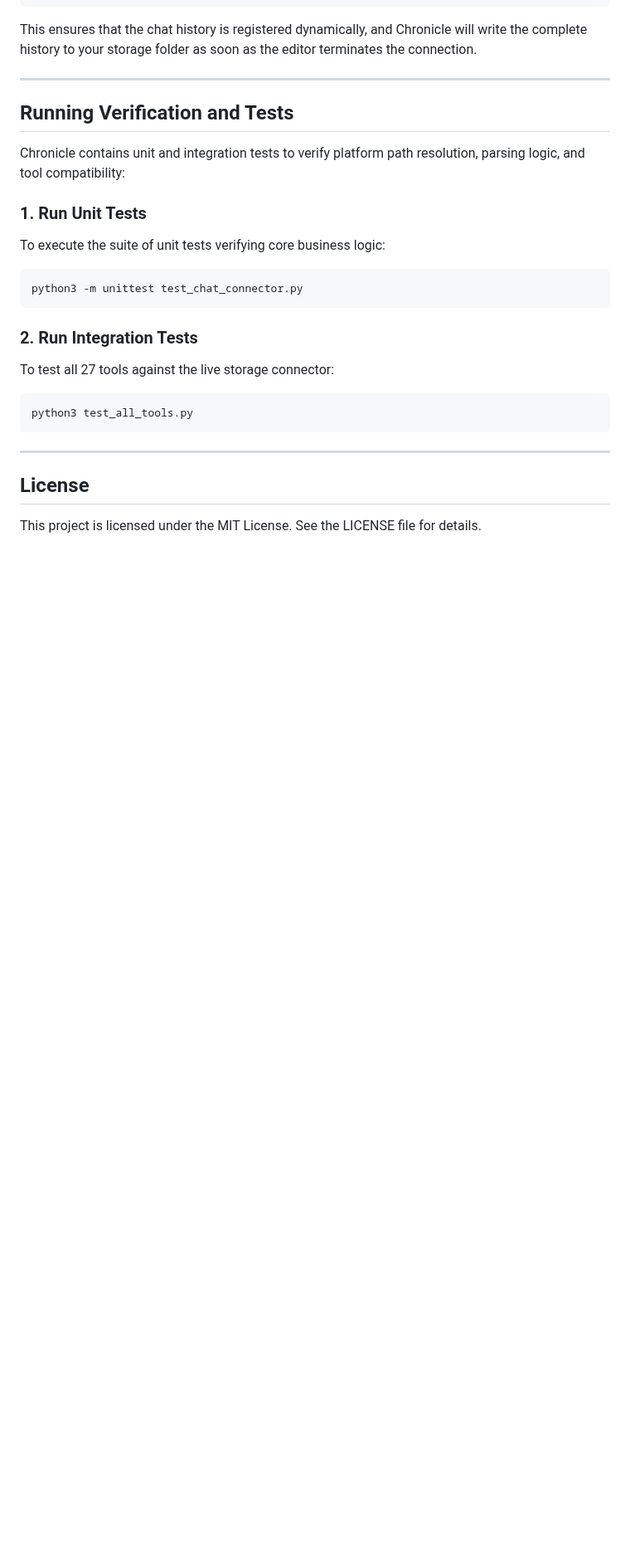
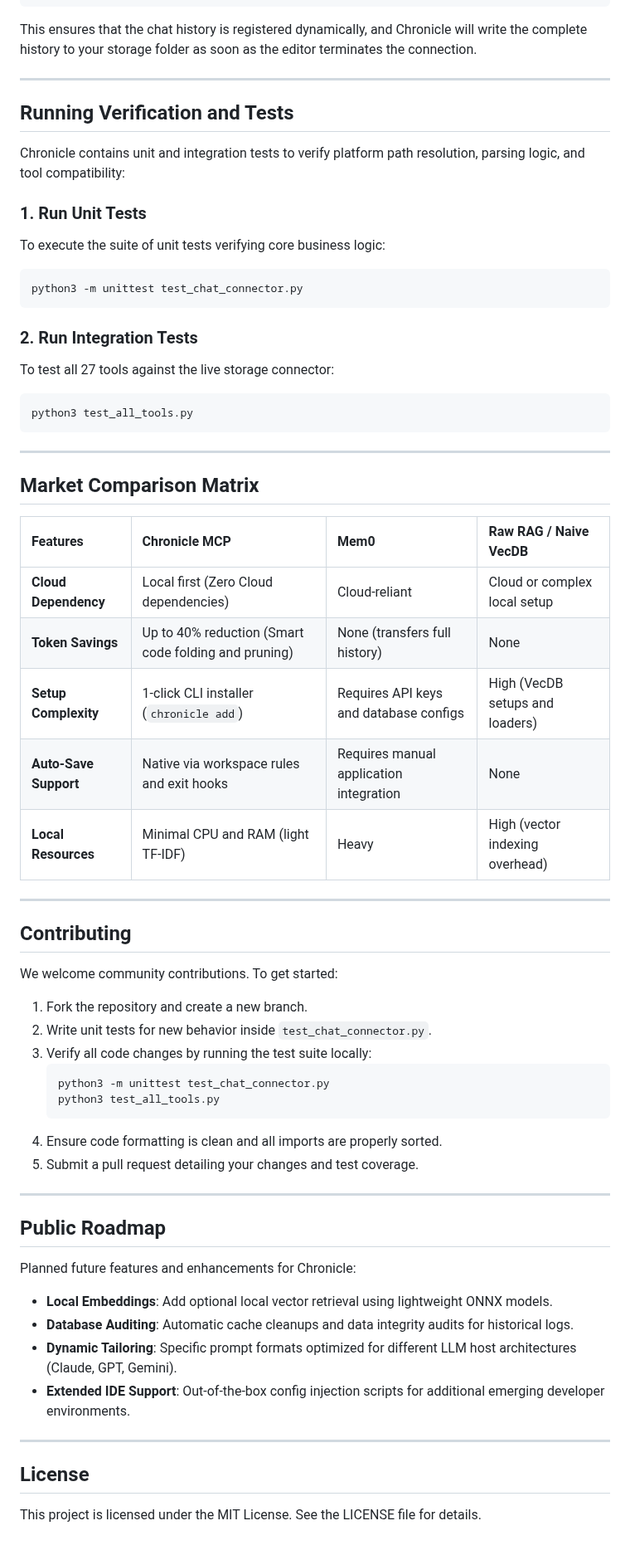
Before and after one commit to Leviathan0x0/Chronicle-MCP, a Markdown page: README.md, the part around one of its changes. Shown at 83% size. GitHub-like rendering; blank space fills up the shorter version.

````diff
--- a/README.md
+++ b/README.md
@@ -276,6 +288,43 @@ python3 test_all_tools.py
 
 ---
 
+## Market Comparison Matrix
+
+| Features | Chronicle MCP | Mem0 | Raw RAG / Naive VecDB |
+| :--- | :--- | :--- | :--- |
+| **Cloud Dependency** | Local first (Zero Cloud dependencies) | Cloud-reliant | Cloud or complex local setup |
+| **Token Savings** | Up to 40% reduction (Smart code folding and pruning) | None (transfers full history) | None |
+| **Setup Complexity** | 1-click CLI installer (`chronicle add`) | Requires API keys and database configs | High (VecDB setups and loaders) |
+| **Auto-Save Support** | Native via workspace rules and exit hooks | Requires manual application integration | None |
+| **Local Resources** | Minimal CPU and RAM (light TF-IDF) | Heavy | High (vector indexing overhead) |
+
+---
+
+## Contributing
+
+We welcome community contributions. To get started:
+1. Fork the repository and create a new branch.
+2. Write unit tests for new behavior inside `test_chat_connector.py`.
+3. Verify all code changes by running the test suite locally:
+   ```bash
+   python3 -m unittest test_chat_connector.py
+   python3 test_all_tools.py
+   ```
+4. Ensure code formatting is clean and all imports are properly sorted.
+5. Submit a pull request detailing your changes and test coverage.
+
+---
+
+## Public Roadmap
+
+Planned future features and enhancements for Chronicle:
+* **Local Embeddings**: Add optional local vector retrieval using lightweight ONNX models.
+* **Database Auditing**: Automatic cache cleanups and data integrity audits for historical logs.
+* **Dynamic Tailoring**: Specific prompt formats optimized for different LLM host architectures (Claude, GPT, Gemini).
+* **Extended IDE Support**: Out-of-the-box config injection scripts for additional emerging developer environments.
+
+---
+
 ## License
 
 This project is licensed under the MIT License. See the LICENSE file for details.
````
Also changed, not shown: other parts of README.md (+15 -3 lines), assets/token_savings.png (added), 1 other file.
